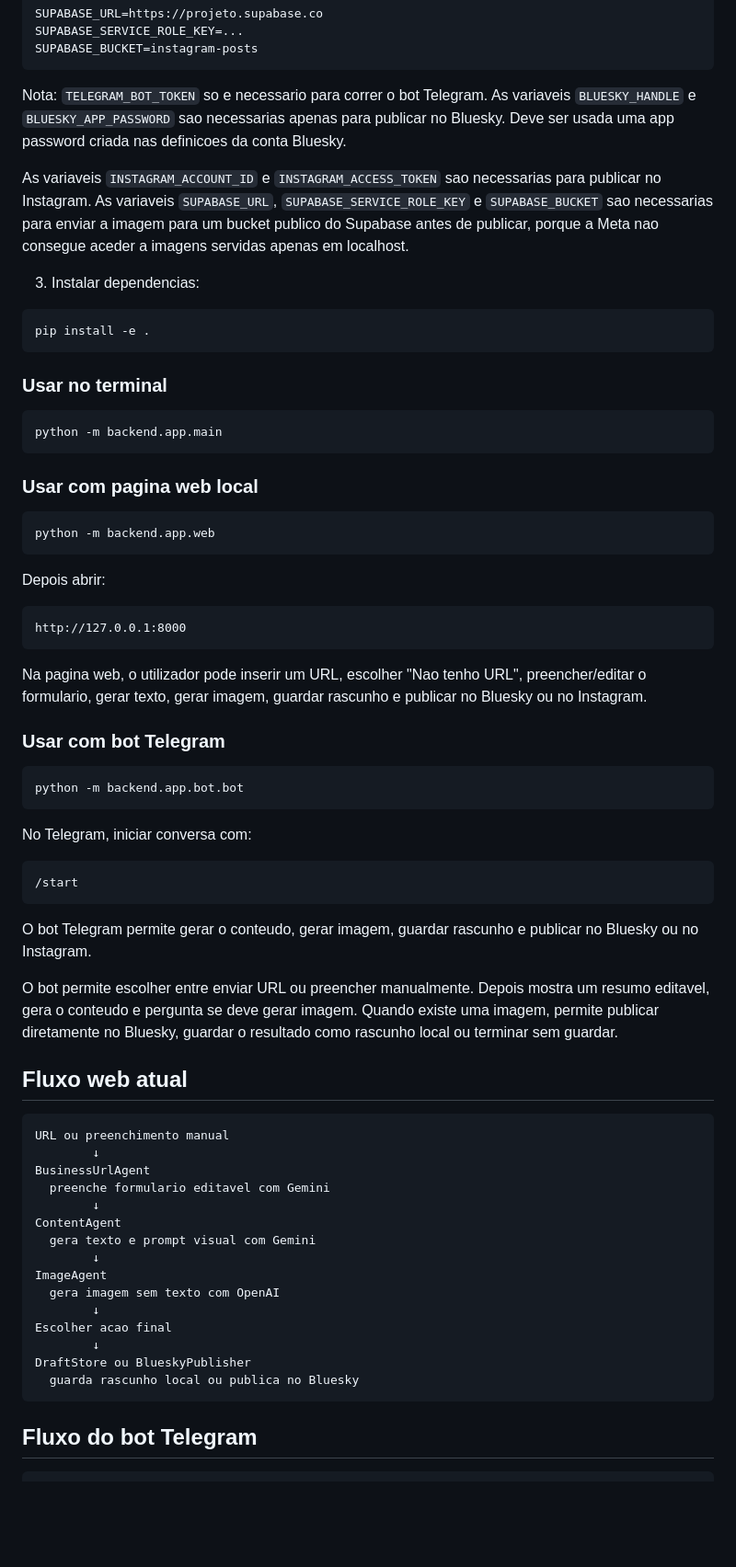
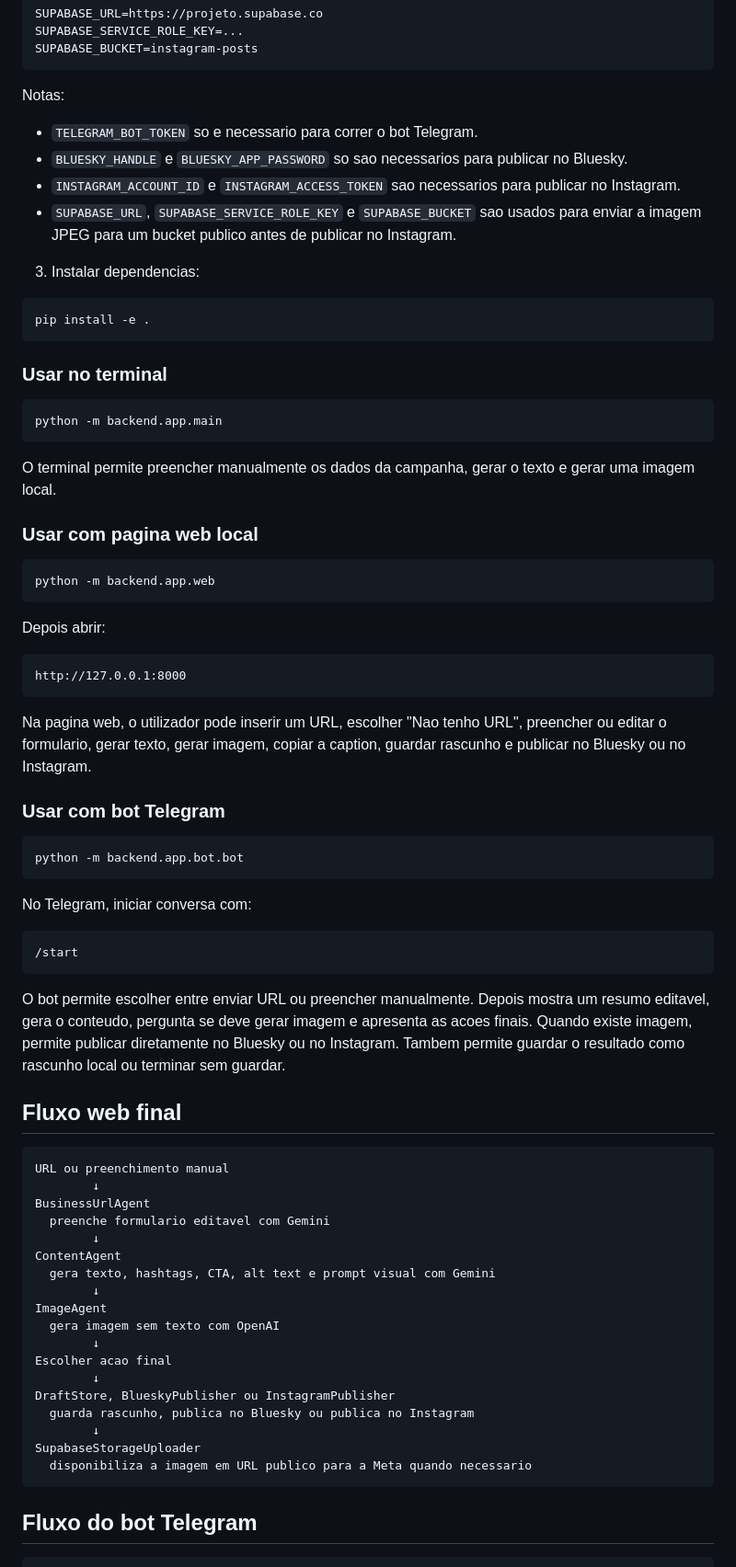
Before and after one commit to duartebravo/2026-ei-aoopii-c23, a Markdown page: README.md, the part around one of its changes. Shown at 92% size. Drawn GitHub-style; blank space fills up the shorter version.

````diff
--- a/README.md
+++ b/README.md
@@ -148,16 +179,16 @@ SUPABASE_SERVICE_ROLE_KEY=...
 SUPABASE_BUCKET=instagram-posts
 ```
 
-Nota: `TELEGRAM_BOT_TOKEN` so e necessario para correr o bot Telegram.
-As variaveis `BLUESKY_HANDLE` e `BLUESKY_APP_PASSWORD` sao necessarias apenas
-para publicar no Bluesky. Deve ser usada uma app password criada nas definicoes
-da conta Bluesky.
+Notas:
 
-As variaveis `INSTAGRAM_ACCOUNT_ID` e `INSTAGRAM_ACCESS_TOKEN` sao necessarias
-para publicar no Instagram. As variaveis `SUPABASE_URL`,
-`SUPABASE_SERVICE_ROLE_KEY` e `SUPABASE_BUCKET` sao necessarias para enviar a
-imagem para um bucket publico do Supabase antes de publicar, porque a Meta nao
-consegue aceder a imagens servidas apenas em localhost.
+- `TELEGRAM_BOT_TOKEN` so e necessario para correr o bot Telegram.
+- `BLUESKY_HANDLE` e `BLUESKY_APP_PASSWORD` so sao necessarios para publicar
+  no Bluesky.
+- `INSTAGRAM_ACCOUNT_ID` e `INSTAGRAM_ACCESS_TOKEN` sao necessarios para
+  publicar no Instagram.
+- `SUPABASE_URL`, `SUPABASE_SERVICE_ROLE_KEY` e `SUPABASE_BUCKET` sao usados
+  para enviar a imagem JPEG para um bucket publico antes de publicar no
+  Instagram.
 
 3. Instalar dependencias:
 
@@ -170,6 +201,9 @@ pip install -e .
 ```bash
 python -m backend.app.main
 ```
+
+O terminal permite preencher manualmente os dados da campanha, gerar o texto e
+gerar uma imagem local.
 
 ### Usar com pagina web local
 
@@ -184,8 +218,8 @@ http://127.0.0.1:8000
 ```
 
 Na pagina web, o utilizador pode inserir um URL, escolher "Nao tenho URL",
-preencher/editar o formulario, gerar texto, gerar imagem, guardar rascunho e
-publicar no Bluesky ou no Instagram.
+preencher ou editar o formulario, gerar texto, gerar imagem, copiar a caption,
+guardar rascunho e publicar no Bluesky ou no Instagram.
 
 ### Usar com bot Telegram
 
@@ -199,15 +233,13 @@ No Telegram, iniciar conversa com:
 /start
 ```
 
-O bot Telegram permite gerar o conteudo, gerar imagem, guardar rascunho e
-publicar no Bluesky ou no Instagram.
+O bot permite escolher entre enviar URL ou preencher manualmente. Depois mostra
+um resumo editavel, gera o conteudo, pergunta se deve gerar imagem e apresenta
+as acoes finais. Quando existe imagem, permite publicar diretamente no Bluesky
+ou no Instagram. Tambem permite guardar o resultado como rascunho local ou
+terminar sem guardar.
 
-O bot permite escolher entre enviar URL ou preencher manualmente. Depois mostra
-um resumo editavel, gera o conteudo e pergunta se deve gerar imagem. Quando
-existe uma imagem, permite publicar diretamente no Bluesky, guardar o resultado
-como rascunho local ou terminar sem guardar.
-
-## Fluxo web atual
+## Fluxo web final
 
 ```text
 URL ou preenchimento manual
@@ -216,15 +248,18 @@ BusinessUrlAgent
   preenche formulario editavel com Gemini
         ↓
 ContentAgent
-  gera texto e prompt visual com Gemini
+  gera texto, hashtags, CTA, alt text e prompt visual com Gemini
         ↓
 ImageAgent
   gera imagem sem texto com OpenAI
         ↓
 Escolher acao final
         ↓
-DraftStore ou BlueskyPublisher
-  guarda rascunho local ou publica no Bluesky
+DraftStore, BlueskyPublisher ou InstagramPublisher
+  guarda rascunho, publica no Bluesky ou publica no Instagram
+        ↓
+SupabaseStorageUploader
+  disponibiliza a imagem em URL publico para a Meta quando necessario
 ```
 
 ## Fluxo do bot Telegram
````
Also changed, not shown: other parts of README.md (+123 -84 lines).
